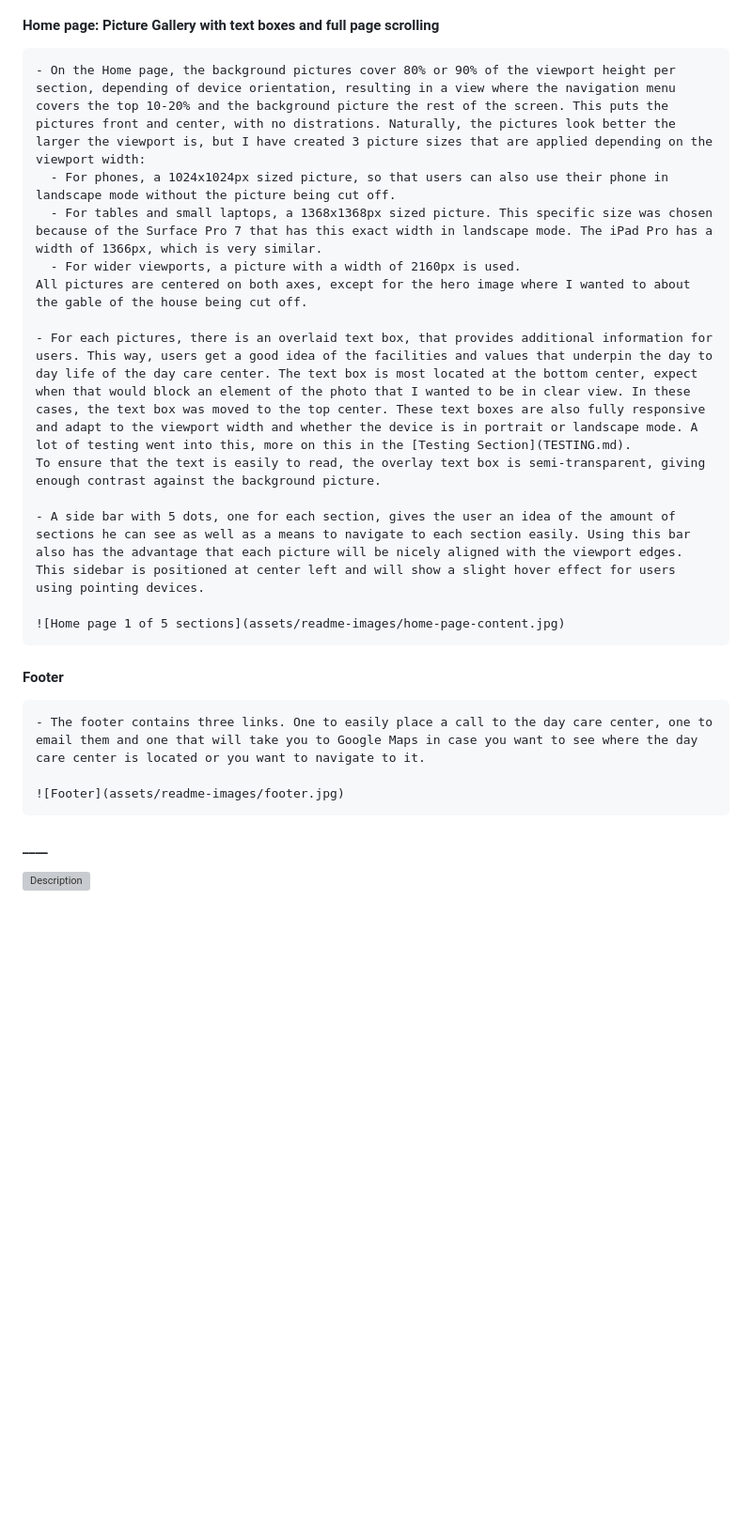
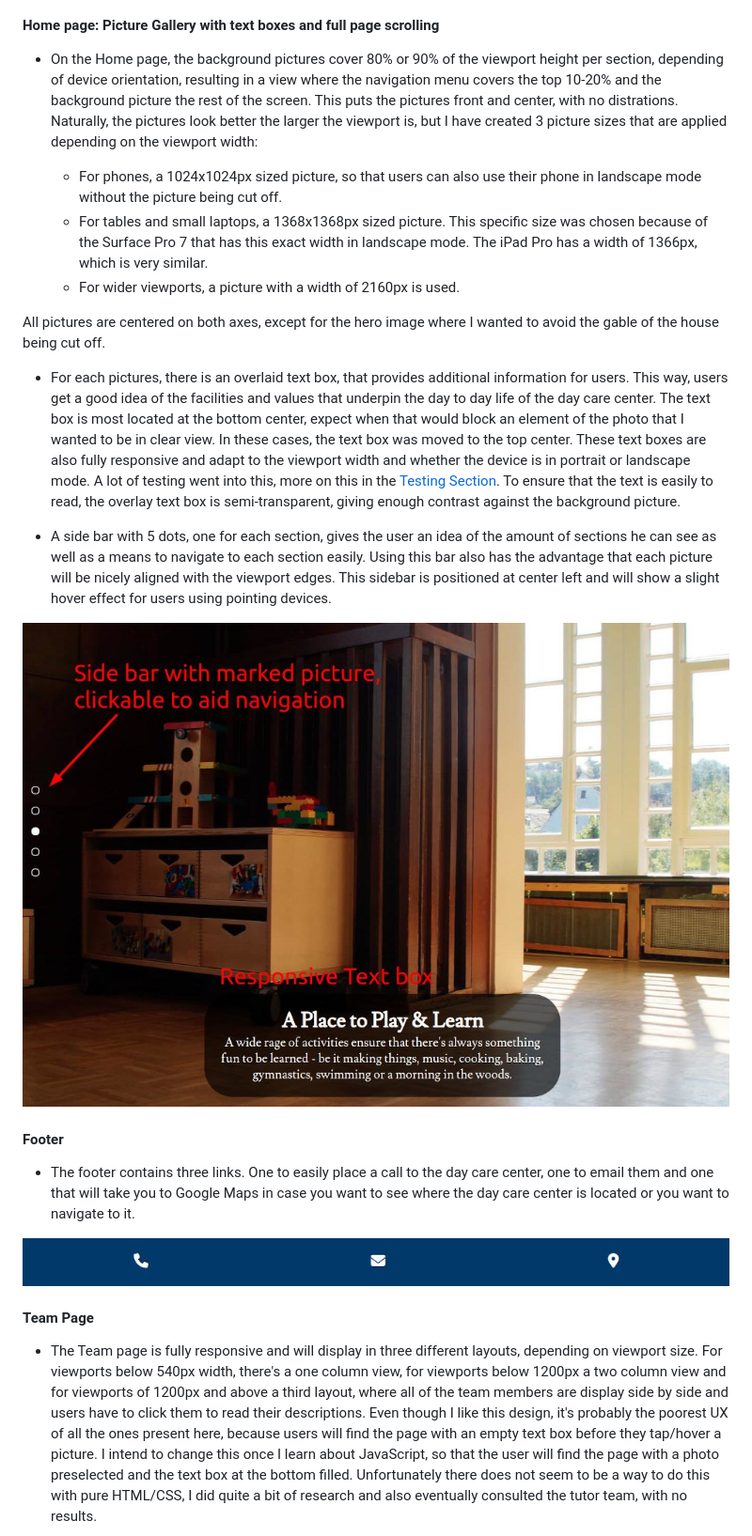
Before and after one commit to beckoningstranger/rappelkiste, a Markdown page: README.md, the part around the change printed below. Shown: that part at 94% size. GitHub-like rendering; blank space fills up the shorter version; grey boxes are pictures that could not be loaded.

```diff
--- a/README.md
+++ b/README.md
@@ -96,26 +96,28 @@ The initial Team page design was realized for mid-sized screens, i.e. larger pho
 
 #### __Home page: Picture Gallery with text boxes and full page scrolling__
 
-    - On the Home page, the background pictures cover 80% or 90% of the viewport height per section, depending of device orientation, resulting in a view where the navigation menu covers the top 10-20% and the background picture the rest of the screen. This puts the pictures front and center, with no distrations. Naturally, the pictures look better the larger the viewport is, but I have created 3 picture sizes that are applied depending on the viewport width:
-      - For phones, a 1024x1024px sized picture, so that users can also use their phone in landscape mode without the picture being cut off.
-      - For tables and small laptops, a 1368x1368px sized picture. This specific size was chosen because of the Surface Pro 7 that has this exact width in landscape mode. The iPad Pro has a width of 1366px, which is very similar.
-      - For wider viewports, a picture with a width of 2160px is used.
-    All pictures are centered on both axes, except for the hero image where I wanted to about the gable of the house being cut off.
+  - On the Home page, the background pictures cover 80% or 90% of the viewport height per section, depending of device orientation, resulting in a view where the navigation menu covers the top 10-20% and the background picture the rest of the screen. This puts the pictures front and center, with no distrations. Naturally, the pictures look better the larger the viewport is, but I have created 3 picture sizes that are applied depending on the viewport width:
 
-    - For each pictures, there is an overlaid text box, that provides additional information for users. This way, users get a good idea of the facilities and values that underpin the day to day life of the day care center. The text box is most located at the bottom center, expect when that would block an element of the photo that I wanted to be in clear view. In these cases, the text box was moved to the top center. These text boxes are also fully responsive and adapt to the viewport width and whether the device is in portrait or landscape mode. A lot of testing went into this, more on this in the [Testing Section](TESTING.md).
-    To ensure that the text is easily to read, the overlay text box is semi-transparent, giving enough contrast against the background picture.
+    - For phones, a 1024x1024px sized picture, so that users can also use their phone in landscape mode without the picture being cut off.
+    - For tables and small laptops, a 1368x1368px sized picture. This specific size was chosen because of the Surface Pro 7 that has this exact width in landscape mode. The iPad Pro has a width of 1366px, which is very similar.
+    - For wider viewports, a picture with a width of 2160px is used.
 
-    - A side bar with 5 dots, one for each section, gives the user an idea of the amount of sections he can see as well as a means to navigate to each section easily. Using this bar also has the advantage that each picture will be nicely aligned with the viewport edges. This sidebar is positioned at center left and will show a slight hover effect for users using pointing devices.
+  All pictures are centered on both axes, except for the hero image where I wanted to avoid the gable of the house being cut off.
 
-    ![Home page 1 of 5 sections](assets/readme-images/home-page-content.jpg)
+  - For each pictures, there is an overlaid text box, that provides additional information for users. This way, users get a good idea of the facilities and values that underpin the day to day life of the day care center. The text box is most located at the bottom center, expect when that would block an element of the photo that I wanted to be in clear view. In these cases, the text box was moved to the top center. These text boxes are also fully responsive and adapt to the viewport width and whether the device is in portrait or landscape mode. A lot of testing went into this, more on this in the [Testing Section](TESTING.md).
+  To ensure that the text is easily to read, the overlay text box is semi-transparent, giving enough contrast against the background picture.
+
+  - A side bar with 5 dots, one for each section, gives the user an idea of the amount of sections he can see as well as a means to navigate to each section easily. Using this bar also has the advantage that each picture will be nicely aligned with the viewport edges. This sidebar is positioned at center left and will show a slight hover effect for users using pointing devices.
+
+  ![Home page 1 of 5 sections](assets/readme-images/home-page-content.jpg)
 
 #### __Footer__
 
-    - The footer contains three links. One to easily place a call to the day care center, one to email them and one that will take you to Google Maps in case you want to see where the day care center is located or you want to navigate to it.
+  - The footer contains three links. One to easily place a call to the day care center, one to email them and one that will take you to Google Maps in case you want to see where the day care center is located or you want to navigate to it.
 
-    ![Footer](assets/readme-images/footer.jpg)
+  ![Footer](assets/readme-images/footer.jpg)
 
-#### ____
+#### __Team Page__
 
-![Description](https://linktophoto.jpg)
+  - The Team page is fully responsive and will display in three different layouts, depending on viewport size. For viewports below 540px width, there's a one column view, for viewports below 1200px a two column view and for viewports of 1200px and above a third layout, where all of the team members are display side by side and users have to click them to read their descriptions. Even though I like this design, it's probably the poorest UX of all the ones present here, because users will find the page with an empty text box before they tap/hover a picture. I intend to change this once I learn about JavaScript, so that the user will find the page with a photo preselected and the text box at the bottom filled. Unfortunately there does not seem to be a way to do this with pure HTML/CSS, I did quite a bit of research and also eventually consulted the tutor team, with no results.
 
```
Also changed, not shown: other parts of README.md (+15 -6 lines), assets/readme-images/stories-page-one-column.jpg (added), assets/readme-images/stories-page-two-columns.jpg (added), assets/readme-images/team-page-1-column.jpg (added), assets/readme-images/team-page-2-columns.jpg (added), assets/readme-images/team-page-wide-viewports.jpg (added), 2 other files.
